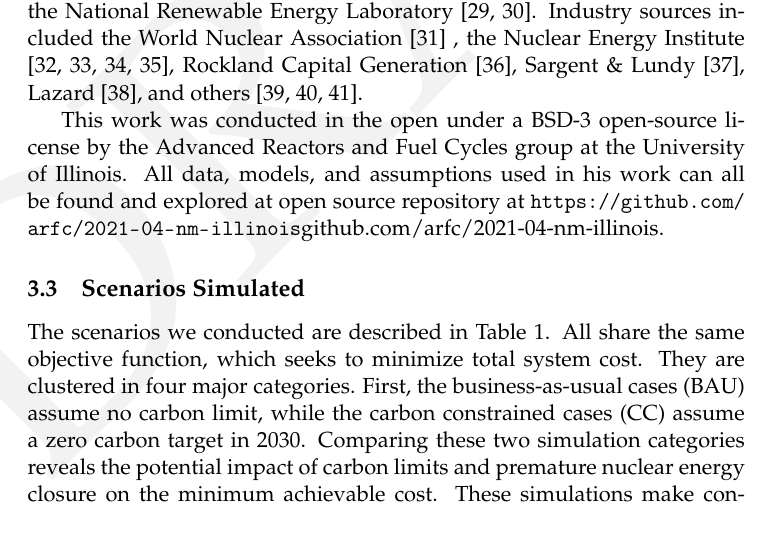
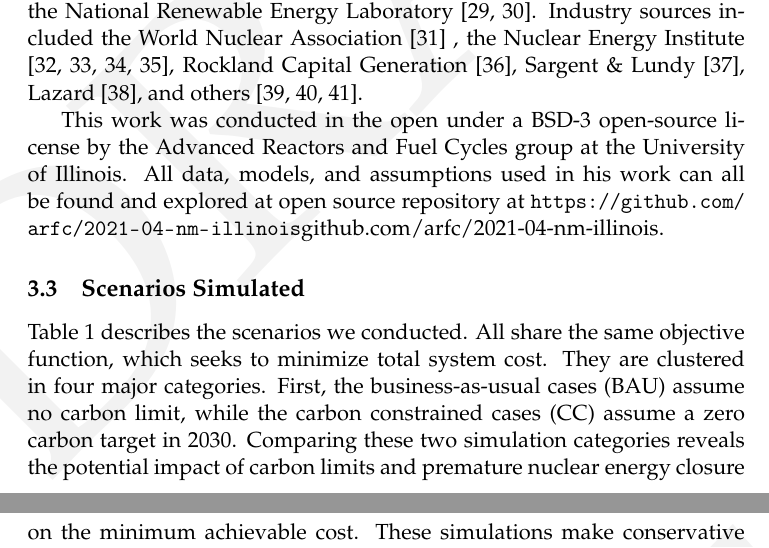
Before and after one commit to arfc/2021-04-nm-illinois, a LaTeX document (report/2021-04-nm-illinois.tex, which reads report/methods.tex): part of page 5 of 26 before the commit and two parts of pages 5 and 6 of 26 after it, the two joined at a grey line, cut so that both start at the same text. Compiled offline with pdfLaTeX.

Commit message:
Update report/methods.tex
Co-authored-by: Nataly Panczyk <70773866+npanczyk@users.noreply.github.com>

```diff
--- a/report/methods.tex
+++ b/report/methods.tex
@@ -101,7 +101,7 @@ open source repository at
 \FloatBarrier
 \subsection{Scenarios Simulated}\label{sec:simulations}
 
-The scenarios we conducted are described in Table \ref{tab:scenarios}.
+Table \ref{tab:scenarios} describes the scenarios we conducted.
 All share the same objective function, which seeks to minimize total system cost.
 They are clustered in four major categories. First, the business-as-usual cases
 (BAU) assume no carbon limit, while the carbon constrained cases (CC) assume a zero
```
